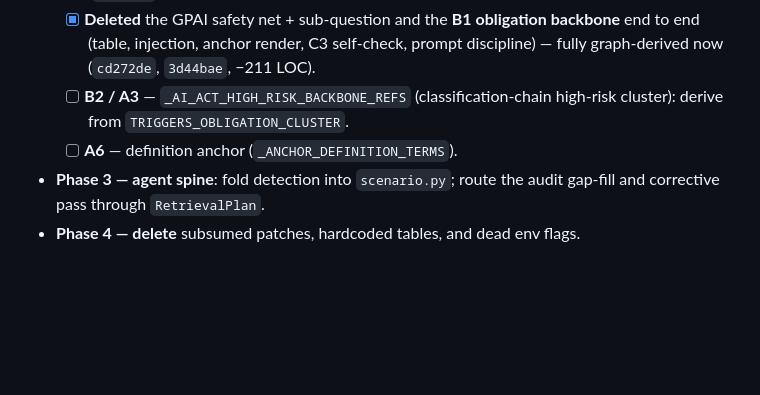
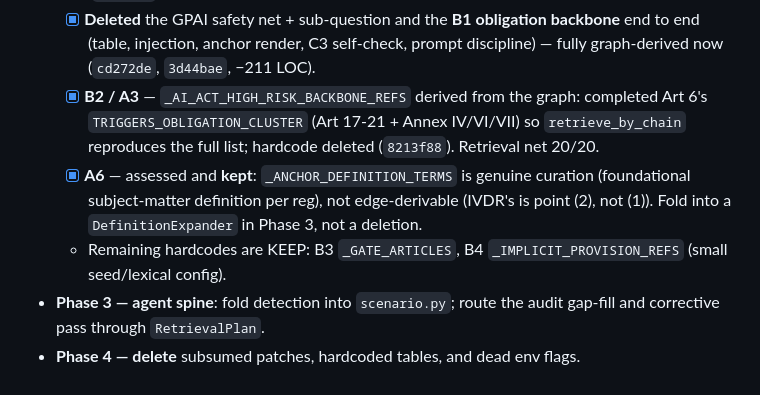
Before and after one commit to dbarrau/crss_mvp_new, a Markdown page: docs/rewrite/README.md, the part around the change. Drawn GitHub-style; blank space fills up the shorter version.

```diff
--- a/docs/rewrite/README.md
+++ b/docs/rewrite/README.md
@@ -70,9 +70,16 @@ net says new ≥ old.
         backbone** end to end (table, injection, anchor render, C3 self-check,
         prompt discipline) — fully graph-derived now (`cd272de`, `3d44bae`,
         −211 LOC).
-  - [ ] **B2 / A3** — `_AI_ACT_HIGH_RISK_BACKBONE_REFS` (classification-chain
-        high-risk cluster): derive from `TRIGGERS_OBLIGATION_CLUSTER`.
-  - [ ] **A6** — definition anchor (`_ANCHOR_DEFINITION_TERMS`).
+  - [x] **B2 / A3** — `_AI_ACT_HIGH_RISK_BACKBONE_REFS` derived from the graph:
+        completed Art 6's `TRIGGERS_OBLIGATION_CLUSTER` (Art 17-21 + Annex
+        IV/VI/VII) so `retrieve_by_chain` reproduces the full list; hardcode
+        deleted (`8213f88`). Retrieval net 20/20.
+  - [x] **A6** — assessed and **kept**: `_ANCHOR_DEFINITION_TERMS` is genuine
+        curation (foundational subject-matter definition per reg), not
+        edge-derivable (IVDR's is point (2), not (1)). Fold into a
+        `DefinitionExpander` in Phase 3, not a deletion.
+  - Remaining hardcodes are KEEP: B3 `_GATE_ARTICLES`, B4
+    `_IMPLICIT_PROVISION_REFS` (small seed/lexical config).
 - **Phase 3 — agent spine**: fold detection into `scenario.py`; route the audit
   gap-fill and corrective pass through `RetrievalPlan`.
 - **Phase 4 — delete** subsumed patches, hardcoded tables, and dead env flags.
```
Also changed, not shown: docs/rewrite/PATCH_LEDGER.md (+24 -4 lines).
